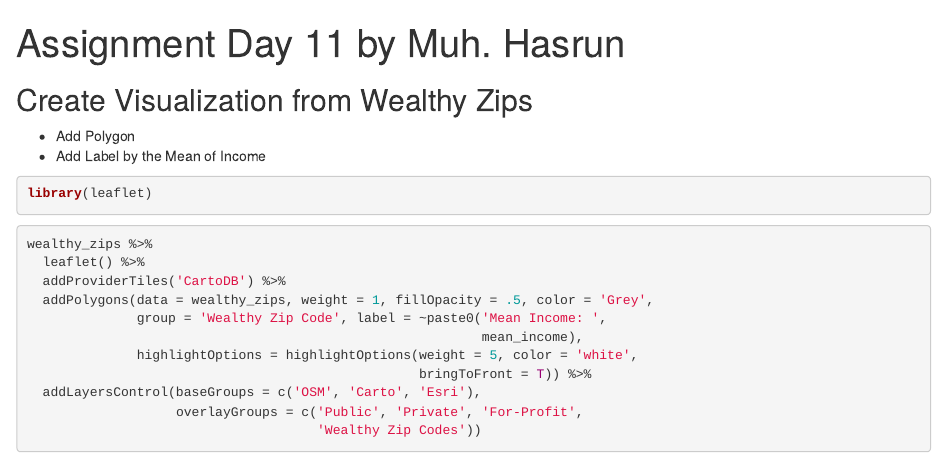
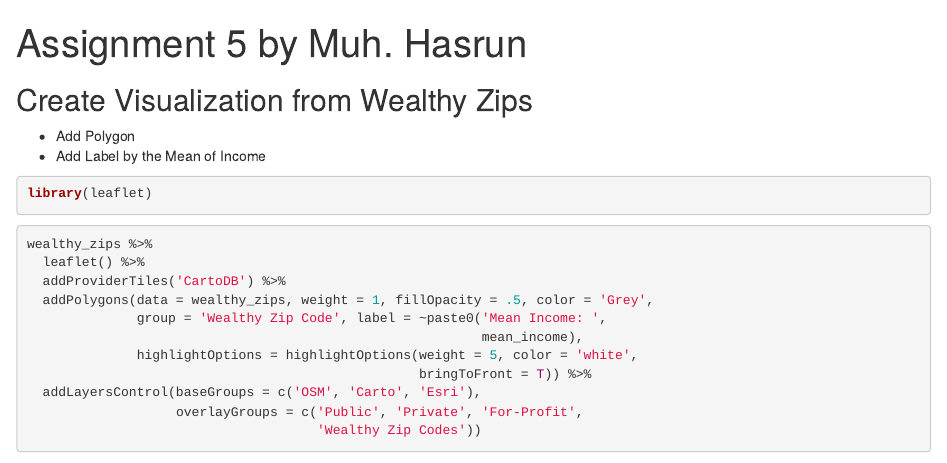
Before and after one commit to muhhasrun/Dibimbing.id, an R Markdown document (Assignment 5 (Leaflet Package).Rmd): the page in a window 1100 px wide, from its top. Rendered offline with R 4.5, knitr and Pandoc, with nearby package versions; some code elsewhere in the file could not run offline; common packages that the code uses without loading them are loaded.

Commit message:
Update and rename Assignment Day 11 (Leaflet Package).Rmd to Assignment 5 (Leaflet Package).Rmd

```diff
--- a/Assignment Day 11 (Leaflet Package).Rmd
+++ b/Assignment 5 (Leaflet Package).Rmd
@@ -1,5 +1,5 @@
 ---
-title: "Assignment Day 11 by Muh. Hasrun"
+title: "Assignment 5 by Muh. Hasrun"
 output: html_document
 ---
 
```
